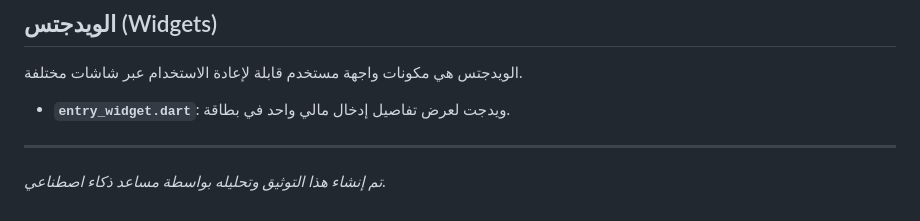
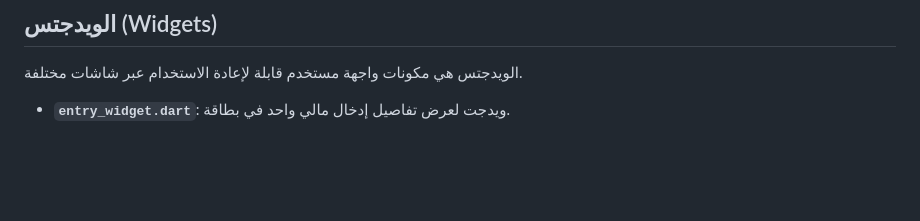
Before and after one commit to assemabudeif/super-ge, a Markdown page: README.md, the part around the change. Drawn GitHub-style; blank space fills up the shorter version.

Commit message:
Update README.md to clarify entry_widget.dart description and remove redundant text

```diff
--- a/README.md
+++ b/README.md
@@ -228,6 +228,3 @@ lib/
 الويدجتس هي مكونات واجهة مستخدم قابلة لإعادة الاستخدام عبر شاشات مختلفة.
 
 - **`entry_widget.dart`**: ويدجت لعرض تفاصيل إدخال مالي واحد في بطاقة.
-
----
-*تم إنشاء هذا التوثيق وتحليله بواسطة مساعد ذكاء اصطناعي.*
```
